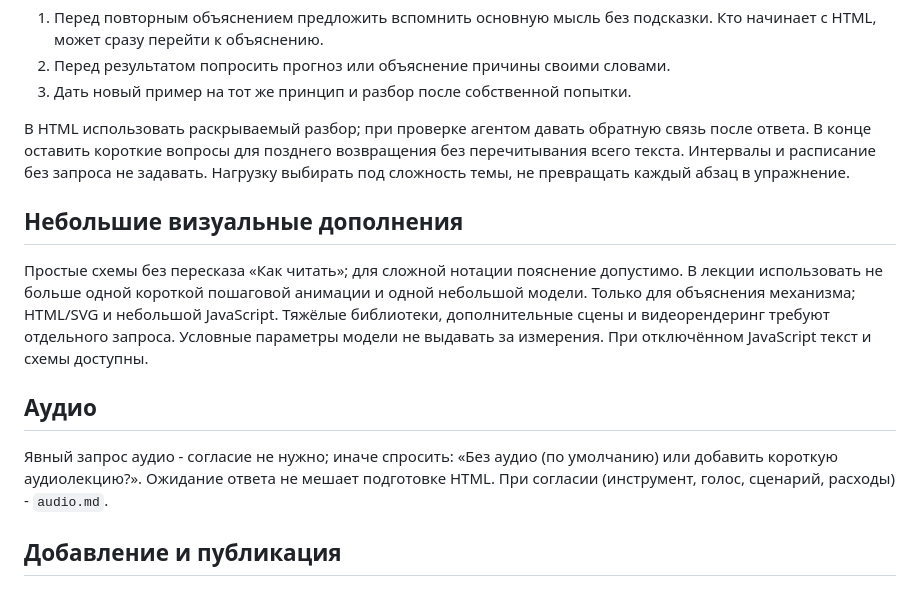
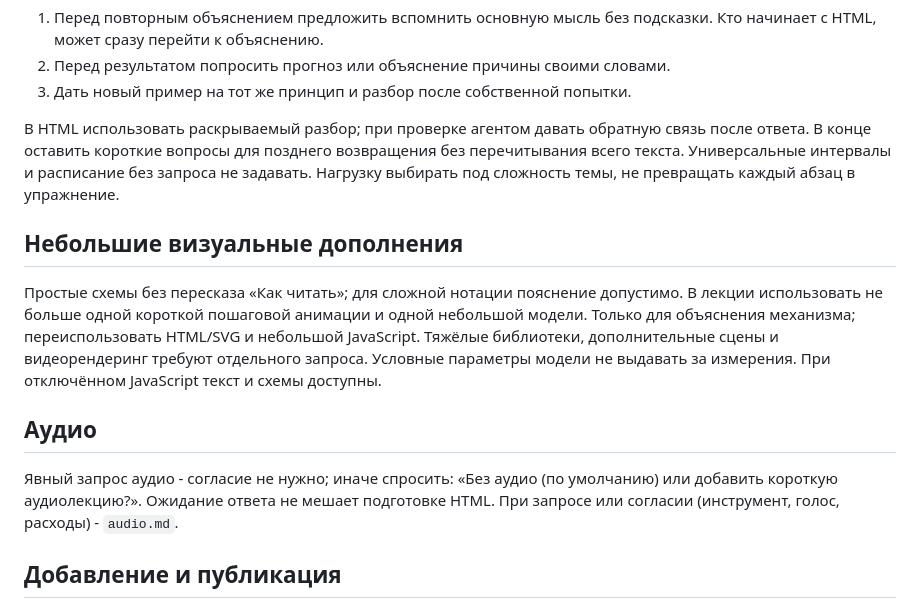
Before and after one commit to daniil4545/learning-pages-demo, a Markdown page: skills/learning-library/SKILL.md, the part around the change. Rendered like a GitHub page.

Commit message:
docs(skill): restore dropped wording, read audio.md on direct request

```diff
--- a/skills/learning-library/SKILL.md
+++ b/skills/learning-library/SKILL.md
@@ -56,19 +56,19 @@ HTML предназначен для самостоятельного чтени
 
 В HTML использовать раскрываемый разбор; при проверке агентом давать обратную связь после ответа.
 В конце оставить короткие вопросы для позднего возвращения без перечитывания всего текста.
-Интервалы и расписание без запроса не задавать. Нагрузку выбирать под сложность темы, не превращать каждый абзац в упражнение.
+Универсальные интервалы и расписание без запроса не задавать. Нагрузку выбирать под сложность темы, не превращать каждый абзац в упражнение.
 
 ## Небольшие визуальные дополнения
 
 Простые схемы без пересказа «Как читать»; для сложной нотации пояснение допустимо.
 В лекции использовать не больше одной короткой пошаговой анимации и одной небольшой модели.
-Только для объяснения механизма; HTML/SVG и небольшой JavaScript.
+Только для объяснения механизма; переиспользовать HTML/SVG и небольшой JavaScript.
 Тяжёлые библиотеки, дополнительные сцены и видеорендеринг требуют отдельного запроса.
 Условные параметры модели не выдавать за измерения. При отключённом JavaScript текст и схемы доступны.
 
 ## Аудио
 
-Явный запрос аудио - согласие не нужно; иначе спросить: «Без аудио (по умолчанию) или добавить короткую аудиолекцию?». Ожидание ответа не мешает подготовке HTML. При согласии (инструмент, голос, сценарий, расходы) - `audio.md`.
+Явный запрос аудио - согласие не нужно; иначе спросить: «Без аудио (по умолчанию) или добавить короткую аудиолекцию?». Ожидание ответа не мешает подготовке HTML. При запросе или согласии (инструмент, голос, расходы) - `audio.md`.
 
 ## Добавление и публикация
 
```
